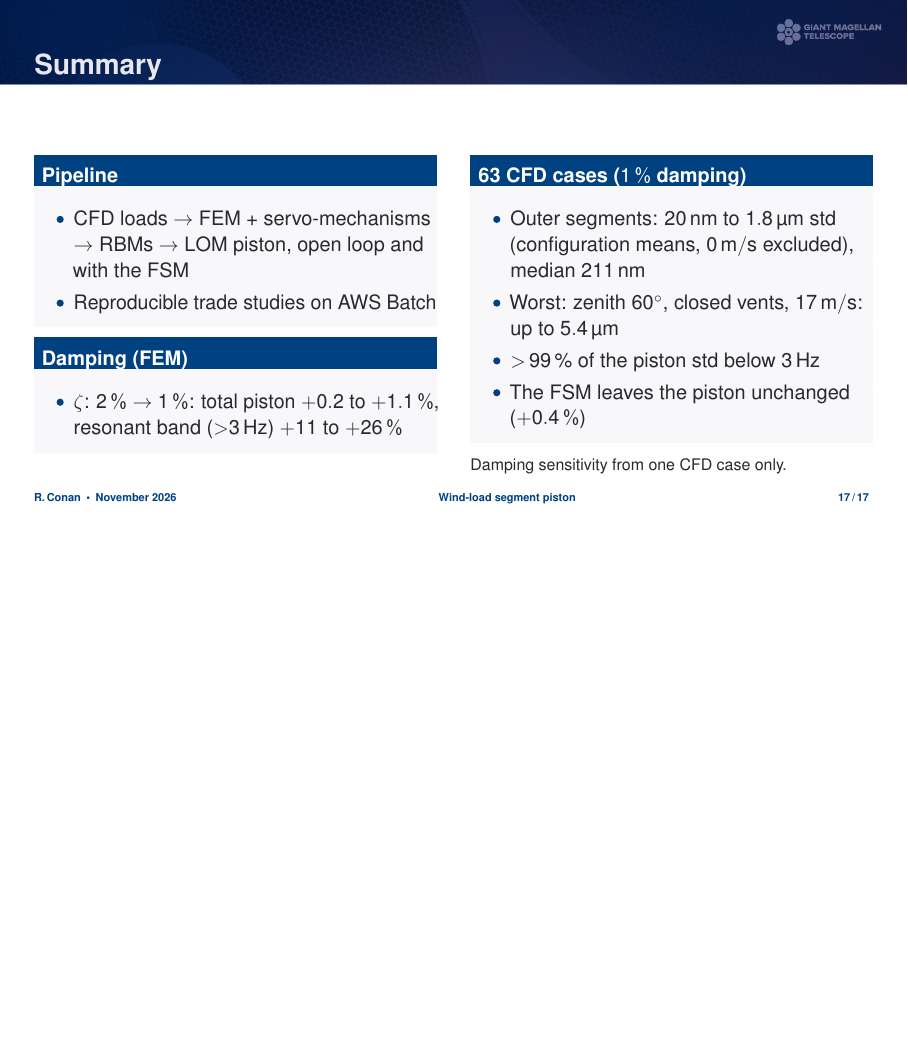
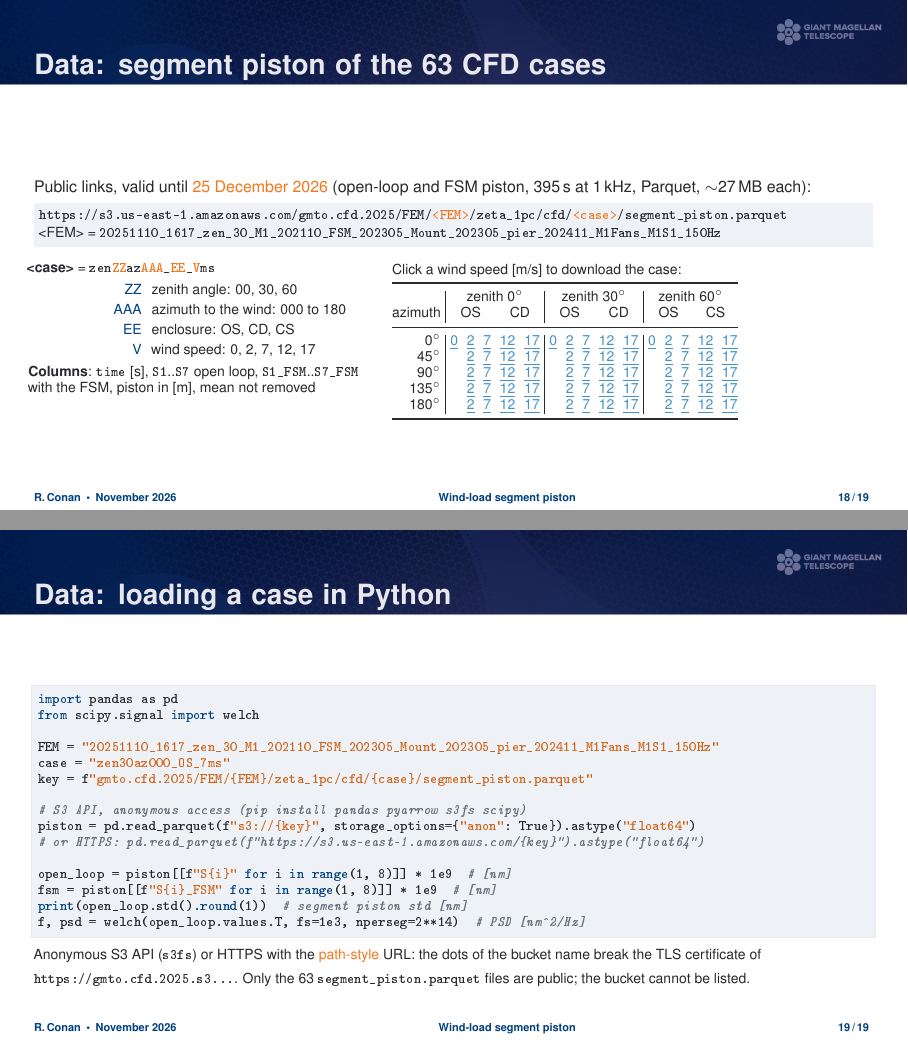
Before and after one commit to GMTO-Integrated-Modeling/gmt-cfd-psf, LaTeX slides (slide-deck/windloads-segement-piston.tex): page 18 of 18 before the commit and pages 19 and 20 of 20 after it, the two joined at a grey line, the shorter picture padded with empty space. The pictures show the PDF file slide-deck/windloads-segement-piston.pdf that the author committed with the source.

Commit message:
slide-deck: data links and Python example slides
The last two slides give path-style public links to the segment piston of
the 63 CFD cases, with the link and case naming, and a Python example
(example.py) loading a case with anonymous S3 access. share-data.sh grants
the time-limited public read of these files (until 2026-12-26) and revokes it.

Co-Authored-By: Claude Opus 5.5 <noreply@anthropic.com>

```diff
--- a/slide-deck/windloads-segement-piston.tex
+++ b/slide-deck/windloads-segement-piston.tex
@@ -410,3 +419,37 @@
   \end{columns}
 \end{frame}
 
+%------------------------------------------------------------------------------
+\begin{frame}{Data: segment piston of the 63 CFD cases}
+  \footnotesize
+  Public links, valid until \alert{25 December 2026} (open-loop and FSM piston, \SI{395}{s} at \SI{1}{kHz}, Parquet, \SI{\sim 27}{MB} each):
+  \vspace{1mm}
+
+  \colorbox{soft}{\parbox{\dimexpr\linewidth-2\fboxsep}{\scriptsize\ttfamily
+    https://s3.us-east-1.amazonaws.com/gmto.cfd.2025/FEM/\alert{<FEM>}/zeta\_1pc/cfd/\alert{<case>}/segment\_piston.parquet\\[0.5mm]
+    \normalfont <FEM> = \texttt{20251110\_1617\_zen\_30\_M1\_202110\_FSM\_202305\_Mount\_202305\_pier\_202411\_M1Fans\_M1S1\_150Hz}}}
+  \vspace{1mm}
+
+  \begin{columns}[T]
+    \begin{column}{0.4\textwidth}
+      \scriptsize
+      \textbf{<case>} = \texttt{zen\alert{ZZ}az\alert{AAA}\_\alert{EE}\_\alert{V}ms}
+      \begin{description}\setlength{\itemsep}{0pt}
+        \item[ZZ] zenith angle: 00, 30, 60
+        \item[AAA] azimuth to the wind: 000 to 180
+        \item[EE] enclosure: OS, CD, CS
+        \item[V] wind speed: 0, 2, 7, 12, 17
+      \end{description}
+      \textbf{Columns}: \texttt{time} [s], \texttt{S1}..\texttt{S7} open loop, \texttt{S1\_FSM}..\texttt{S7\_FSM} with the FSM, piston in [m], mean not removed
+    \end{column}
+    \begin{column}{0.58\textwidth}
+      \scriptsize
+      Click a wind speed [m/s] to download the case:
+      \vspace{0.5mm}
+
+      \setlength{\tabcolsep}{2.2pt}
+      \begin{tabular}{@{}r|ccccc|ccccc|ccccc@{}}
+        \toprule
+        & \multicolumn{5}{c|}{zenith \ang{0}} & \multicolumn{5}{c|}{zenith \ang{30}} & \multicolumn{5}{c}{zenith \ang{60}}\\
+        azimuth & \multicolumn{3}{c}{OS} & \multicolumn{2}{c|}{CD} & \multicolumn{3}{c}{OS} & \multicolumn{2}{c|}{CD} & \multicolumn{3}{c}{OS} & \multicolumn{2}{c}{CS}\\
+        \midrule
@@ -413 +461,15 @@
+        \bottomrule
+      \end{tabular}
+    \end{column}
+  \end{columns}
+\end{frame}
+
+%------------------------------------------------------------------------------
+\begin{frame}[fragile]{Data: loading a case in Python}
+  \lstinputlisting{example.py}
+
+  \scriptsize
+  Anonymous S3 API (\texttt{s3fs}) or HTTPS with the \alert{path-style} URL: the dots of the bucket name break the TLS certificate of \texttt{https://gmto.cfd.2025.s3...}. Only the 63 \texttt{segment\_piston.parquet} files are public; the bucket cannot be listed.
+\end{frame}
+
 \end{document}
```
Also changed, not shown: slide-deck/windloads-segement-piston.pdf, slide-deck/windloads-segement-piston.tex (14 more changed lines), 3 other files.
